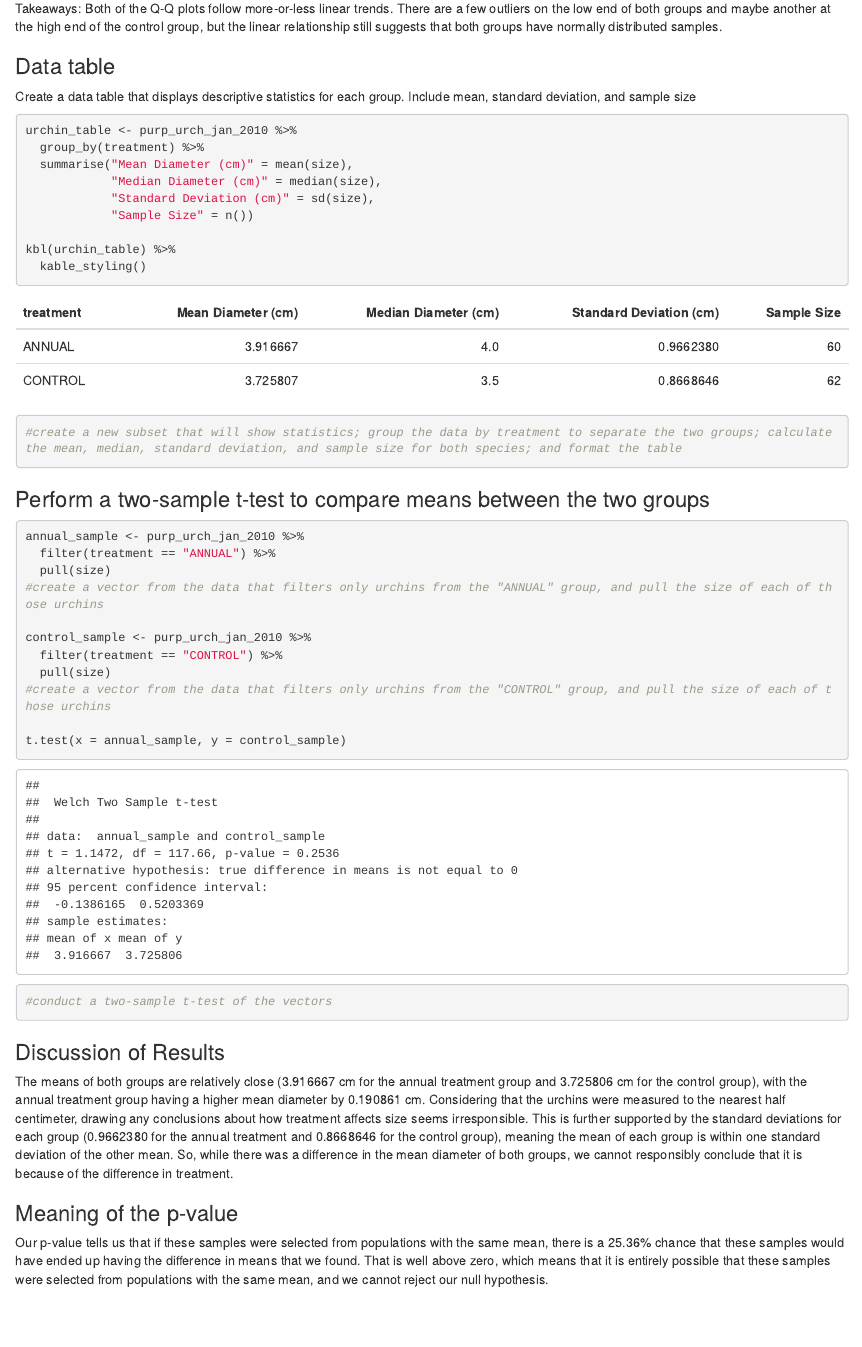
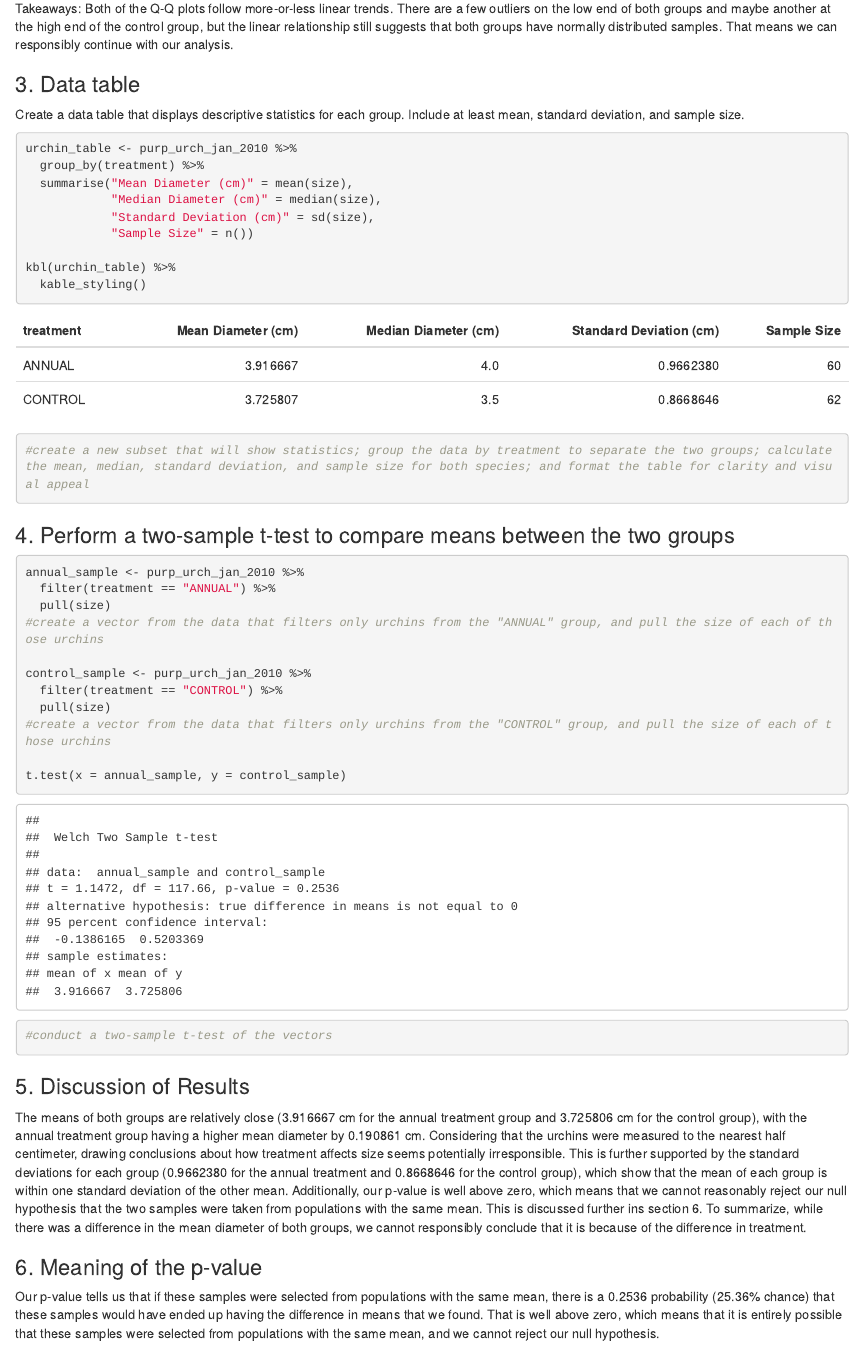
Before and after one commit to willgeiken/a3-task3-task4-wg, an R Markdown document (src/a3_task4_will_geiken.Rmd): the page in a window 1100 px wide, from 2050 px down. The pictures show the output file src/a3_task4_will_geiken.html that the author committed with the source, opened offline.

Commit message:
Additional edits to task 4.

````diff
--- a/src/a3_task4_will_geiken.Rmd
+++ b/src/a3_task4_will_geiken.Rmd
@@ -57,11 +57,11 @@ ggplot(data = purp_urch_jan_2010, aes(sample = size)) +
   facet_wrap(~treatment)
 #plot the data according to size, create a Q-Q plot, and separate according to treatment.
 ```
-Takeaways: Both of the Q-Q plots follow more-or-less linear trends. There are a few outliers on the low end of both groups and maybe another at the high end of the control group, but the linear relationship still suggests that both groups have normally distributed samples.
+Takeaways: Both of the Q-Q plots follow more-or-less linear trends. There are a few outliers on the low end of both groups and maybe another at the high end of the control group, but the linear relationship still suggests that both groups have normally distributed samples. That means we can responsibly continue with our analysis.
 
-### Data table
+### 3. Data table
 
-Create a data table that displays descriptive statistics for each group. Include mean, standard deviation, and sample size.
+Create a data table that displays descriptive statistics for each group. Include at least mean, standard deviation, and sample size.
 
 ```{r, echo = TRUE, message = FALSE, warning = FALSE}
 urchin_table <- purp_urch_jan_2010 %>%
@@ -73,10 +73,10 @@ urchin_table <- purp_urch_jan_2010 %>%
 
 kbl(urchin_table) %>%
   kable_styling()
-#create a new subset that will show statistics; group the data by treatment to separate the two groups; calculate the mean, median, standard deviation, and sample size for both species; and format the table
+#create a new subset that will show statistics; group the data by treatment to separate the two groups; calculate the mean, median, standard deviation, and sample size for both species; and format the table for clarity and visual appeal
 ```
 
-### Perform a two-sample t-test to compare means between the two groups
+### 4. Perform a two-sample t-test to compare means between the two groups
 
 ```{r, echo = TRUE, message = FALSE, warning = FALSE}
 annual_sample <- purp_urch_jan_2010 %>%
@@ -93,8 +93,8 @@ t.test(x = annual_sample, y = control_sample)
 #conduct a two-sample t-test of the vectors
 ```
 
-### Discussion of Results
-The means of both groups are relatively close (3.916667 cm for the annual treatment group and 3.725806 cm for the control group), with the annual treatment group having a higher mean diameter by 0.190861 cm. Considering that the urchins were measured to the nearest half centimeter, drawing any conclusions about how treatment affects size seems irresponsible. This is further supported by the standard deviations for each group (0.9662380 for the annual treatment and 0.8668646 for the control group), which show that the mean of each group is within one standard deviation of the other mean. So, while there was a difference in the mean diameter of both groups, we cannot responsibly conclude that it is because of the difference in treatment.
+### 5. Discussion of Results
+The means of both groups are relatively close (3.916667 cm for the annual treatment group and 3.725806 cm for the control group), with the annual treatment group having a higher mean diameter by 0.190861 cm. Considering that the urchins were measured to the nearest half centimeter, drawing conclusions about how treatment affects size seems potentially irresponsible. This is further supported by the standard deviations for each group (0.9662380 for the annual treatment and 0.8668646 for the control group), which show that the mean of each group is within one standard deviation of the other mean. Additionally, our p-value is well above zero, which means that we cannot reasonably reject our null hypothesis that the two samples were taken from populations with the same mean. This is discussed further ins section 6. To summarize, while there was a difference in the mean diameter of both groups, we cannot responsibly conclude that it is because of the difference in treatment.
 
-### Meaning of the p-value
-Our p-value tells us that if these samples were selected from populations with the same mean, there is a 25.36% chance that these samples would have ended up having the difference in means that we found. That is well above zero, which means that it is entirely possible that these samples were selected from populations with the same mean, and we cannot reject our null hypothesis.
+### 6. Meaning of the p-value
+Our p-value tells us that if these samples were selected from populations with the same mean, there is a 0.2536 probability (25.36% chance) that these samples would have ended up having the difference in means that we found. That is well above zero, which means that it is entirely possible that these samples were selected from populations with the same mean, and we cannot reject our null hypothesis.
````
Also changed, not shown: src/a3_task4_will_geiken.html, src/a3_task4_will_geiken.Rmd (4 more changed lines).
